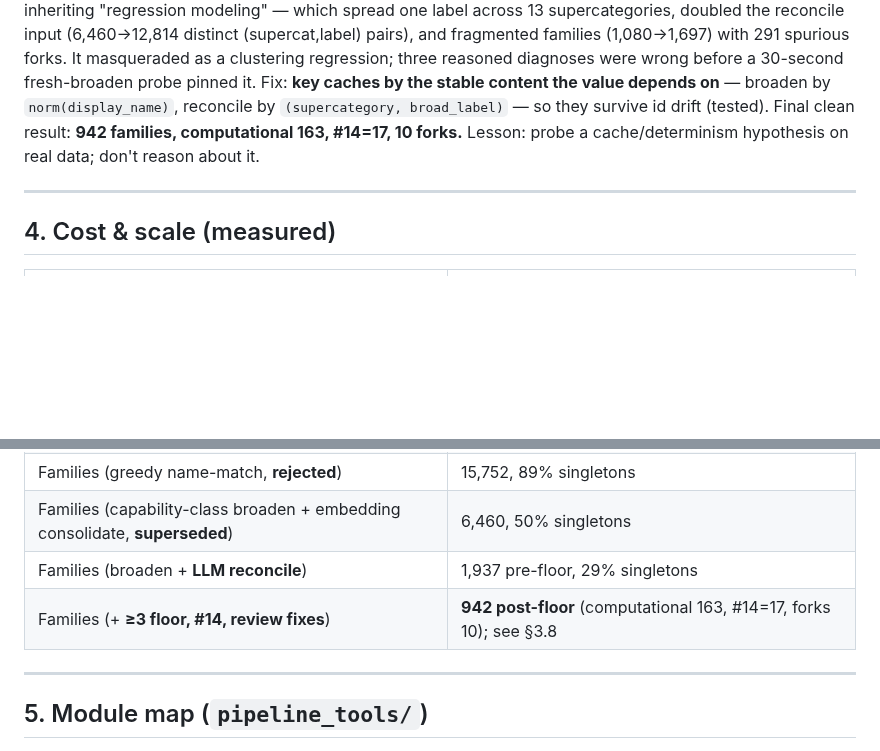
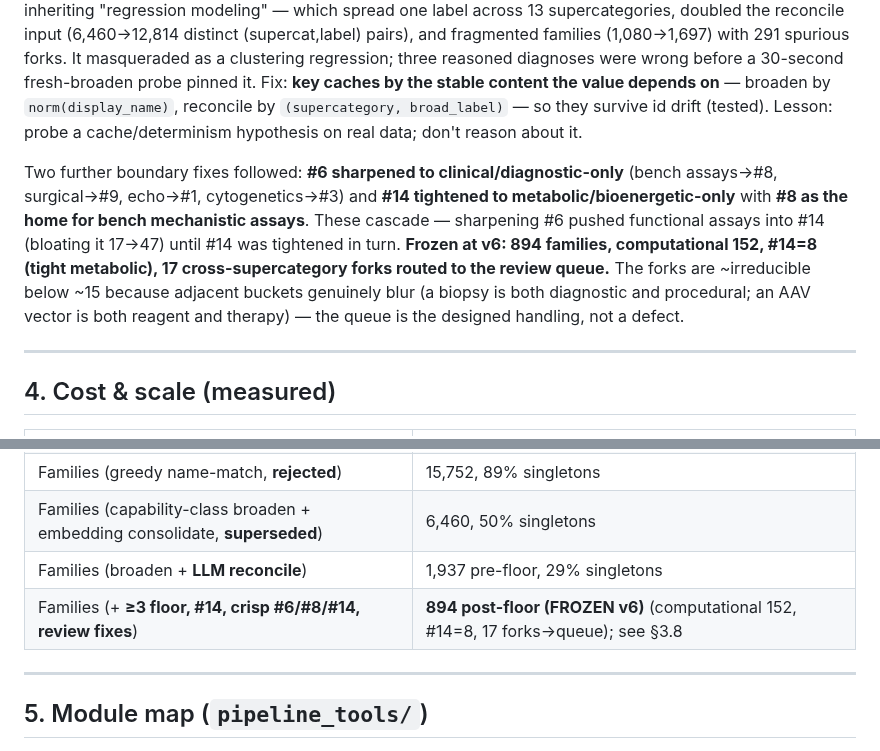
Before and after one commit to wcmc-its/ReciterAI, a Markdown page: docs/tools-a2-architecture.md, 2 parts joined by grey strips. GitHub-like rendering; blank space fills up the shorter version.

Commit message:
Phase 8 tools: freeze A2 family layer at v6 (doc update)
Record the final review-hardened state: #6 sharpened to clinical-only, #14 tightened
to metabolic-only, #8 as the home for bench mechanistic assays, NLP relabeled. Frozen
at 894 families (computational 152, #14=8), 17 cross-supercategory forks routed to the
review queue — irreducible below ~15 because adjacent buckets genuinely blur, so the
queue is the designed handling. Next: D-07 review -> classified_by backfill -> publish.

```diff
--- a/docs/tools-a2-architecture.md
+++ b/docs/tools-a2-architecture.md
@@ -212,9 +212,18 @@ families (1,080→1,697) with 291 spurious forks. It masqueraded as a clustering
 regression; three reasoned diagnoses were wrong before a 30-second fresh-broaden
 probe pinned it. Fix: **key caches by the stable content the value depends on** —
 broaden by `norm(display_name)`, reconcile by `(supercategory, broad_label)` — so
-they survive id drift (tested). Final clean result: **942 families, computational
-163, #14=17, 10 forks.** Lesson: probe a cache/determinism hypothesis on real data;
-don't reason about it.
+they survive id drift (tested). Lesson: probe a cache/determinism hypothesis on real
+data; don't reason about it.
+
+Two further boundary fixes followed: **#6 sharpened to clinical/diagnostic-only**
+(bench assays→#8, surgical→#9, echo→#1, cytogenetics→#3) and **#14 tightened to
+metabolic/bioenergetic-only** with **#8 as the home for bench mechanistic assays**.
+These cascade — sharpening #6 pushed functional assays into #14 (bloating it 17→47)
+until #14 was tightened in turn. **Frozen at v6: 894 families, computational 152,
+#14=8 (tight metabolic), 17 cross-supercategory forks routed to the review queue.**
+The forks are ~irreducible below ~15 because adjacent buckets genuinely blur (a
+biopsy is both diagnostic and procedural; an AAV vector is both reagent and therapy)
+— the queue is the designed handling, not a defect.
 
 ---
 
@@ -229,7 +238,7 @@ don't reason about it.
 | Families (greedy name-match, **rejected**) | 15,752, 89% singletons |
 | Families (capability-class broaden + embedding consolidate, **superseded**) | 6,460, 50% singletons |
 | Families (broaden + **LLM reconcile**) | 1,937 pre-floor, 29% singletons |
-| Families (+ **≥3 floor, #14, review fixes**) | **942 post-floor** (computational 163, #14=17, forks 10); see §3.8 |
+| Families (+ **≥3 floor, #14, crisp #6/#8/#14, review fixes**) | **894 post-floor (FROZEN v6)** (computational 152, #14=8, 17 forks→queue); see §3.8 |
 
 ---
 
```
